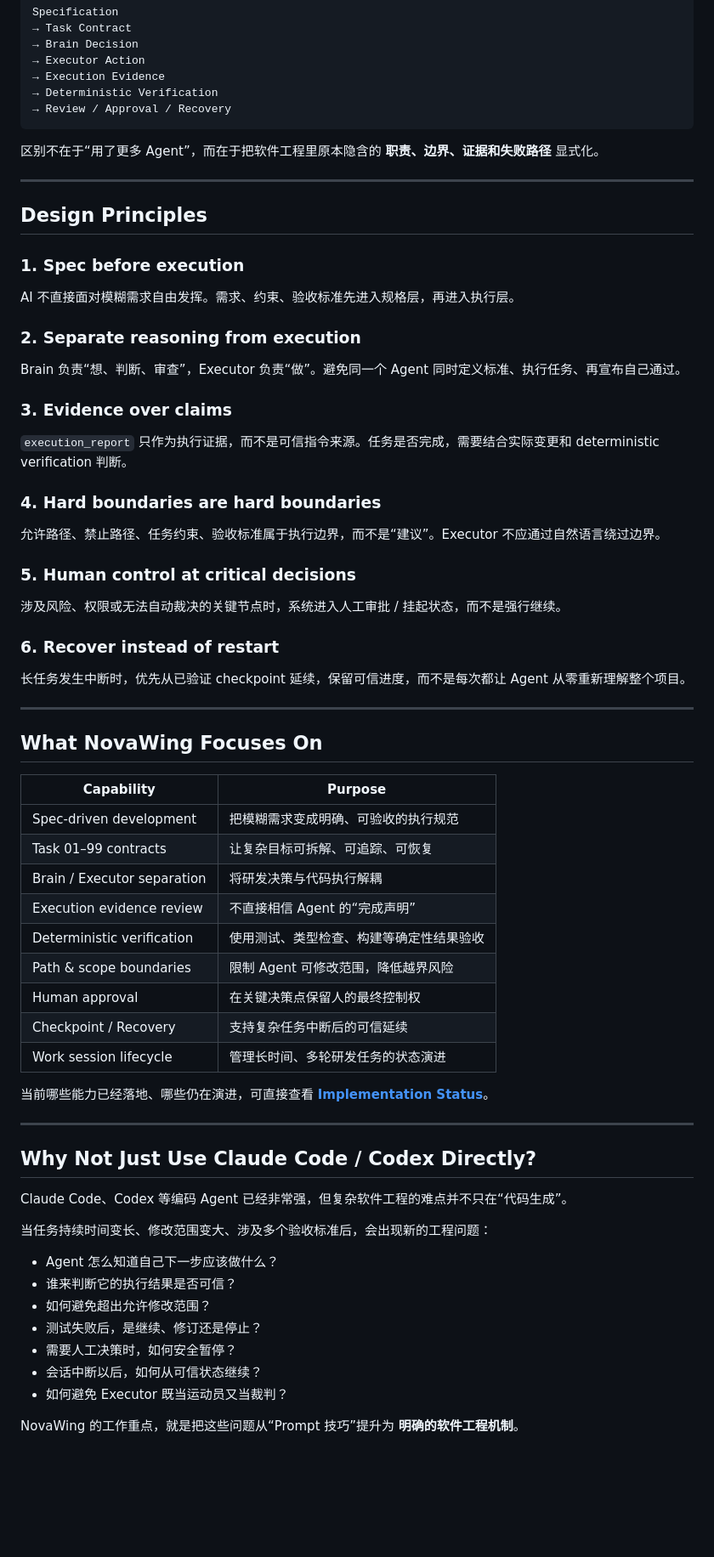
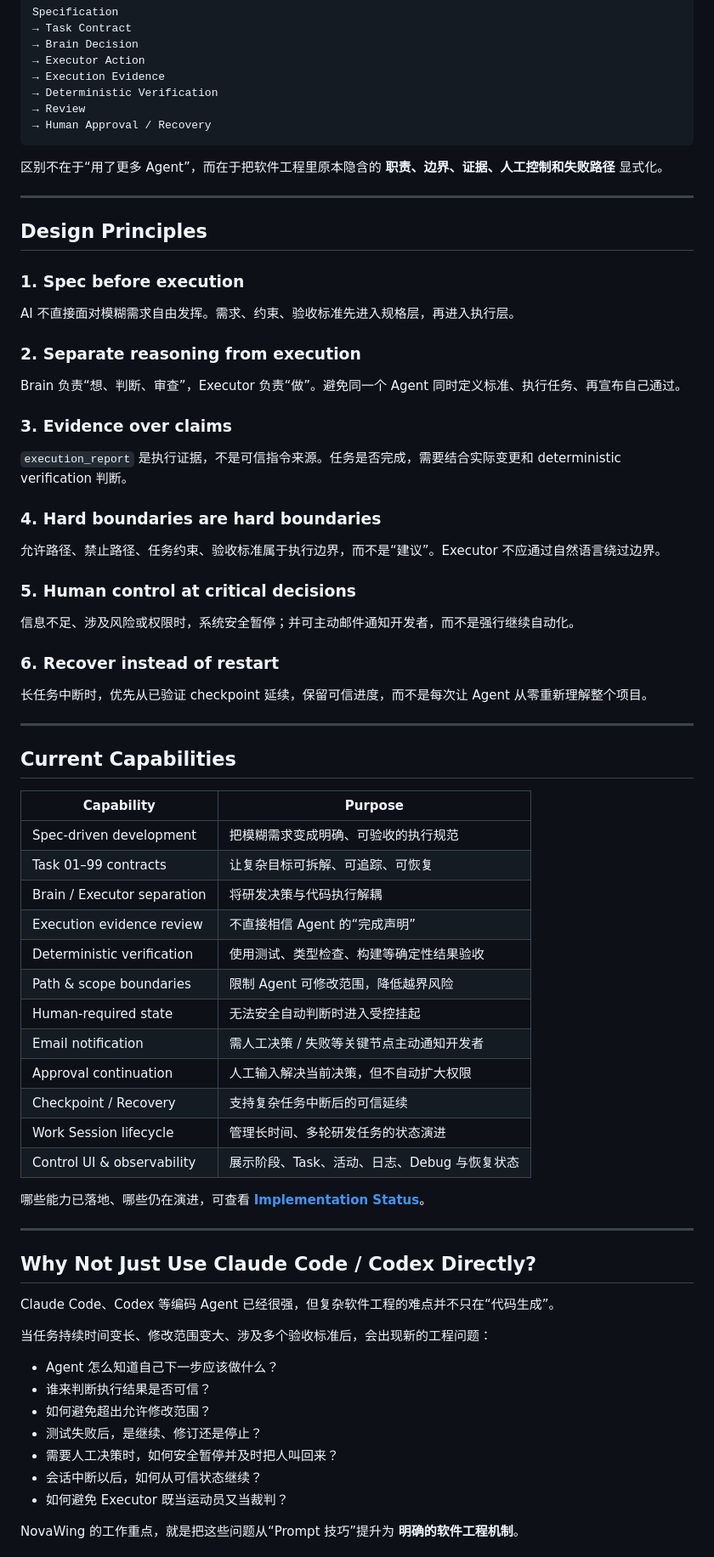
Before and after one commit to weijianjunwjj/nova-wing-showcase, a Markdown page: README.md, the part around one of its changes. Shown at 85% size. GitHub-like rendering; blank space fills up the shorter version.

````diff
--- a/README.md
+++ b/README.md
@@ -120,10 +159,11 @@ Specification
 → Executor Action
 → Execution Evidence
 → Deterministic Verification
-→ Review / Approval / Recovery
+→ Review
+→ Human Approval / Recovery
 ```
 
-区别不在于“用了更多 Agent”，而在于把软件工程里原本隐含的 **职责、边界、证据和失败路径** 显式化。
+区别不在于“用了更多 Agent”，而在于把软件工程里原本隐含的 **职责、边界、证据、人工控制和失败路径** 显式化。
 
 ---
 
@@ -139,7 +179,7 @@ Brain 负责“想、判断、审查”，Executor 负责“做”。避免同
 
 ### 3. Evidence over claims
 
-`execution_report` 只作为执行证据，而不是可信指令来源。任务是否完成，需要结合实际变更和 deterministic verification 判断。
+`execution_report` 是执行证据，不是可信指令来源。任务是否完成，需要结合实际变更和 deterministic verification 判断。
 
 ### 4. Hard boundaries are hard boundaries
 
@@ -147,15 +187,15 @@ Brain 负责“想、判断、审查”，Executor 负责“做”。避免同
 
 ### 5. Human control at critical decisions
 
-涉及风险、权限或无法自动裁决的关键节点时，系统进入人工审批 / 挂起状态，而不是强行继续。
+信息不足、涉及风险或权限时，系统安全暂停；并可主动邮件通知开发者，而不是强行继续自动化。
 
 ### 6. Recover instead of restart
 
-长任务发生中断时，优先从已验证 checkpoint 延续，保留可信进度，而不是每次都让 Agent 从零重新理解整个项目。
+长任务中断时，优先从已验证 checkpoint 延续，保留可信进度，而不是每次让 Agent 从零重新理解整个项目。
 
 ---
 
-## What NovaWing Focuses On
+## Current Capabilities
 
 | Capability | Purpose |
 | --- | --- |
@@ -165,25 +205,28 @@ Brain 负责“想、判断、审查”，Executor 负责“做”。避免同
 | Execution evidence review | 不直接相信 Agent 的“完成声明” |
 | Deterministic verification | 使用测试、类型检查、构建等确定性结果验收 |
 | Path & scope boundaries | 限制 Agent 可修改范围，降低越界风险 |
-| Human approval | 在关键决策点保留人的最终控制权 |
+| Human-required state | 无法安全自动判断时进入受控挂起 |
+| Email notification | 需人工决策 / 失败等关键节点主动通知开发者 |
+| Approval continuation | 人工输入解决当前决策，但不自动扩大权限 |
 | Checkpoint / Recovery | 支持复杂任务中断后的可信延续 |
-| Work session lifecycle | 管理长时间、多轮研发任务的状态演进 |
+| Work Session lifecycle | 管理长时间、多轮研发任务的状态演进 |
+| Control UI & observability | 展示阶段、Task、活动、日志、Debug 与恢复状态 |
 
-当前哪些能力已经落地、哪些仍在演进，可直接查看 **[Implementation Status](docs/implementation-status.md)**。
+哪些能力已落地、哪些仍在演进，可查看 **[Implementation Status](docs/implementation-status.md)**。
 
 ---
 
 ## Why Not Just Use Claude Code / Codex Directly?
 
-Claude Code、Codex 等编码 Agent 已经非常强，但复杂软件工程的难点并不只在“代码生成”。
+Claude Code、Codex 等编码 Agent 已经很强，但复杂软件工程的难点并不只在“代码生成”。
 
 当任务持续时间变长、修改范围变大、涉及多个验收标准后，会出现新的工程问题：
 
 - Agent 怎么知道自己下一步应该做什么？
-- 谁来判断它的执行结果是否可信？
+- 谁来判断执行结果是否可信？
 - 如何避免超出允许修改范围？
 - 测试失败后，是继续、修订还是停止？
-- 需要人工决策时，如何安全暂停？
+- 需要人工决策时，如何安全暂停并及时把人叫回来？
 - 会话中断以后，如何从可信状态继续？
 - 如何避免 Executor 既当运动员又当裁判？
 
````
Also changed, not shown: other parts of README.md (+100 -35 lines).
